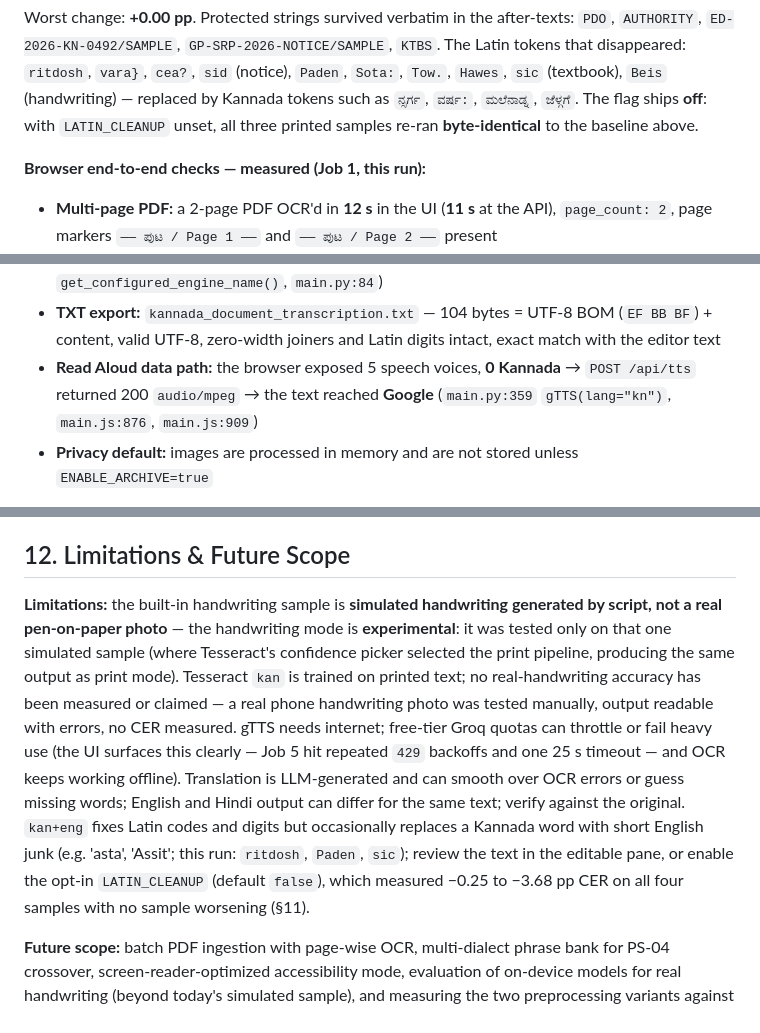
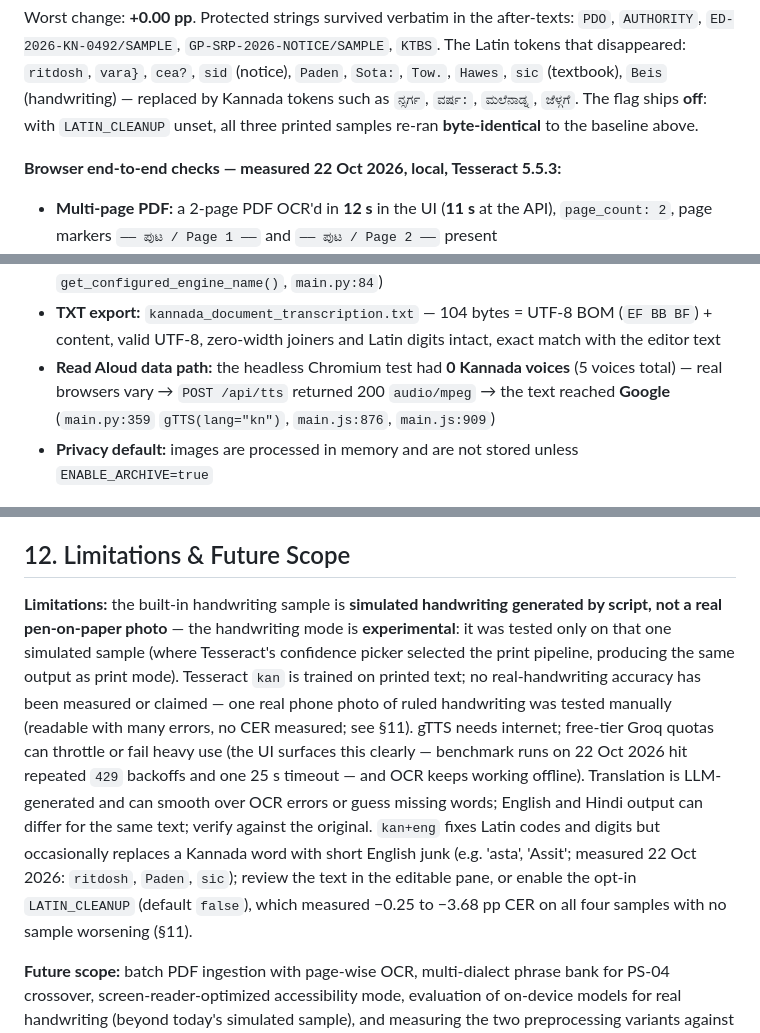
Before and after one commit to Ritika-Bhati-2266/Kannada-Text-Digitization, a Markdown page: README.md, 3 parts joined by grey strips. Rendered like a GitHub page.

```diff
--- a/README.md
+++ b/README.md
@@ -269,14 +269,14 @@ Non-Docker alternative: any Python host (Railway, Hugging Face Spaces, PythonAny
 
 Worst change: **+0.00 pp**. Protected strings survived verbatim in the after-texts: `PDO`, `AUTHORITY`, `ED-2026-KN-0492/SAMPLE`, `GP-SRP-2026-NOTICE/SAMPLE`, `KTBS`. The Latin tokens that disappeared: `ritdosh`, `vara}`, `cea?`, `sid` (notice), `Paden`, `Sota:`, `Tow.`, `Hawes`, `sic` (textbook), `Beis` (handwriting) — replaced by Kannada tokens such as `ನ್ಸರ್ಗ`, `ವರ್ಷ:`, `ಮಲೆನಾಡ್ನ`, `ಜೆಳ್ಗಗೆ`. The flag ships **off**: with `LATIN_CLEANUP` unset, all three printed samples re-ran **byte-identical** to the baseline above.
 
-**Browser end-to-end checks — measured (Job 1, this run):**
+**Browser end-to-end checks — measured 22 Oct 2026, local, Tesseract 5.5.3:**
 
 - **Multi-page PDF:** a 2-page PDF OCR'd in **12 s** in the UI (**11 s** at the API), `page_count: 2`, page markers `—— ಪುಟ / Page 1 ——` and `—— ಪುಟ / Page 2 ——` present
 - **English-only image:** clean English text (379 chars) plus the banner *"Script Validation Warning: Almost no Kannada script detected (0.0%)"*
 - **Forced 500** (Playwright route interception): error banner shown, empty editor → all **7** action buttons disabled; text present → all **7** enabled; sample pills unlocked again — **PASS, no FAILs** (gating in `frontend/main.js:611-622`)
 - **Engine label with and without a key:** identical — badge `TESSERACT: READY`, meta `TESSERACT (tesseract-kan (psm 6 (print)))`; decided by `OCR_ENGINE` (`ocr_service.py:1160` `get_configured_engine_name()`, `main.py:84`)
 - **TXT export:** `kannada_document_transcription.txt` — 104 bytes = UTF-8 BOM (`EF BB BF`) + content, valid UTF-8, zero-width joiners and Latin digits intact, exact match with the editor text
-- **Read Aloud data path:** the browser exposed 5 speech voices, **0 Kannada** → `POST /api/tts` returned 200 `audio/mpeg` → the text reached **Google** (`main.py:359` `gTTS(lang="kn")`, `main.js:876`, `main.js:909`)
+- **Read Aloud data path:** the headless Chromium test had **0 Kannada voices** (5 voices total) — real browsers vary → `POST /api/tts` returned 200 `audio/mpeg` → the text reached **Google** (`main.py:359` `gTTS(lang="kn")`, `main.js:876`, `main.js:909`)
 - **Privacy default:** images are processed in memory and are not stored unless `ENABLE_ARCHIVE=true`
 
 **About the numbers above:** OCR now runs Tesseract with `lang="kan+eng"` (bug fix — `kan` alone mangled Latin codes like `ED-2026-KN-0492/SAMPLE`). Tesseract latencies are higher than in single-pipeline runs because print mode runs **both** preprocessing variants and keeps the higher-confidence result (confidence is not accuracy — see §6).
@@ -285,7 +285,7 @@ Worst change: **+0.00 pp**. Protected strings survived verbatim in the after-tex
 
 ## 12. Limitations & Future Scope
 
-**Limitations:** the built-in handwriting sample is **simulated handwriting generated by script, not a real pen-on-paper photo** — the handwriting mode is **experimental**: it was tested only on that one simulated sample (where Tesseract's confidence picker selected the print pipeline, producing the same output as print mode). Tesseract `kan` is trained on printed text; no real-handwriting accuracy has been measured or claimed — a real phone handwriting photo was tested manually, output readable with errors, no CER measured. gTTS needs internet; free-tier Groq quotas can throttle or fail heavy use (the UI surfaces this clearly — Job 5 hit repeated `429` backoffs and one 25 s timeout — and OCR keeps working offline). Translation is LLM-generated and can smooth over OCR errors or guess missing words; English and Hindi output can differ for the same text; verify against the original. `kan+eng` fixes Latin codes and digits but occasionally replaces a Kannada word with short English junk (e.g. 'asta', 'Assit'; this run: `ritdosh`, `Paden`, `sic`); review the text in the editable pane, or enable the opt-in `LATIN_CLEANUP` (default `false`), which measured −0.25 to −3.68 pp CER on all four samples with no sample worsening (§11).
+**Limitations:** the built-in handwriting sample is **simulated handwriting generated by script, not a real pen-on-paper photo** — the handwriting mode is **experimental**: it was tested only on that one simulated sample (where Tesseract's confidence picker selected the print pipeline, producing the same output as print mode). Tesseract `kan` is trained on printed text; no real-handwriting accuracy has been measured or claimed — one real phone photo of ruled handwriting was tested manually (readable with many errors, no CER measured; see §11). gTTS needs internet; free-tier Groq quotas can throttle or fail heavy use (the UI surfaces this clearly — benchmark runs on 22 Oct 2026 hit repeated `429` backoffs and one 25 s timeout — and OCR keeps working offline). Translation is LLM-generated and can smooth over OCR errors or guess missing words; English and Hindi output can differ for the same text; verify against the original. `kan+eng` fixes Latin codes and digits but occasionally replaces a Kannada word with short English junk (e.g. 'asta', 'Assit'; measured 22 Oct 2026: `ritdosh`, `Paden`, `sic`); review the text in the editable pane, or enable the opt-in `LATIN_CLEANUP` (default `false`), which measured −0.25 to −3.68 pp CER on all four samples with no sample worsening (§11).
 
 **Future scope:** batch PDF ingestion with page-wise OCR, multi-dialect phrase bank for PS-04 crossover, screen-reader-optimized accessibility mode, evaluation of on-device models for real handwriting (beyond today's simulated sample), and measuring the two preprocessing variants against real photos/scans (today they are picked by Tesseract confidence only, which is not accuracy).
 
```
Also changed, not shown: other parts of README.md (+6 -6 lines).
